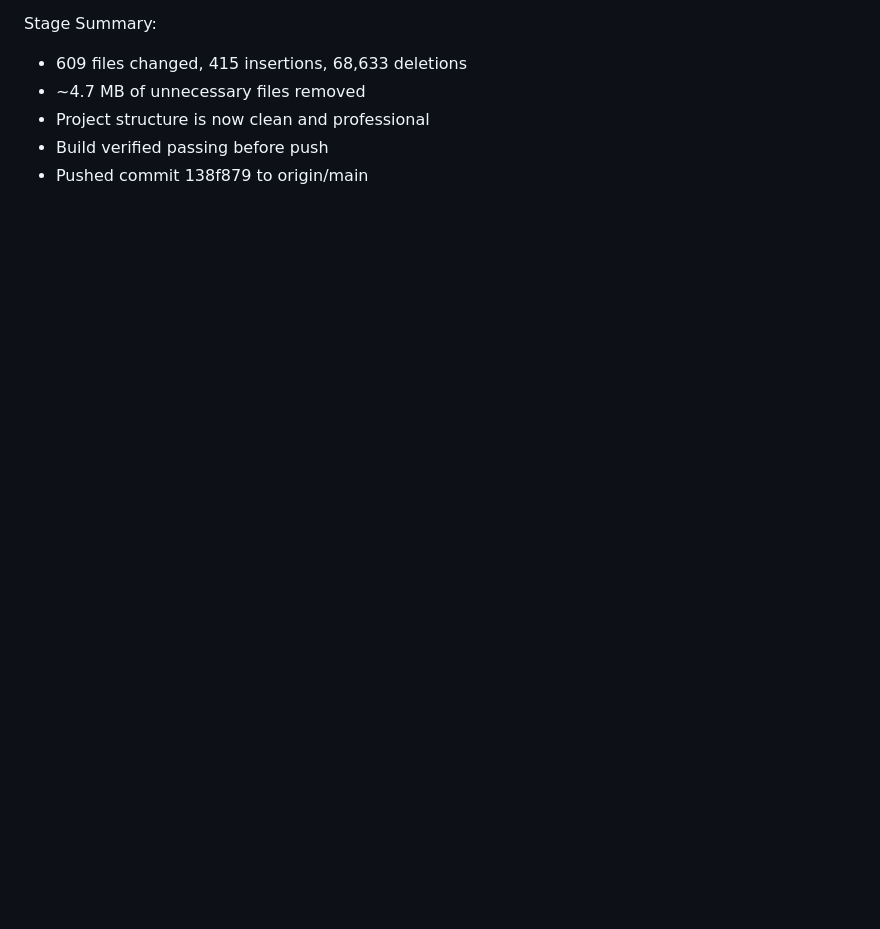
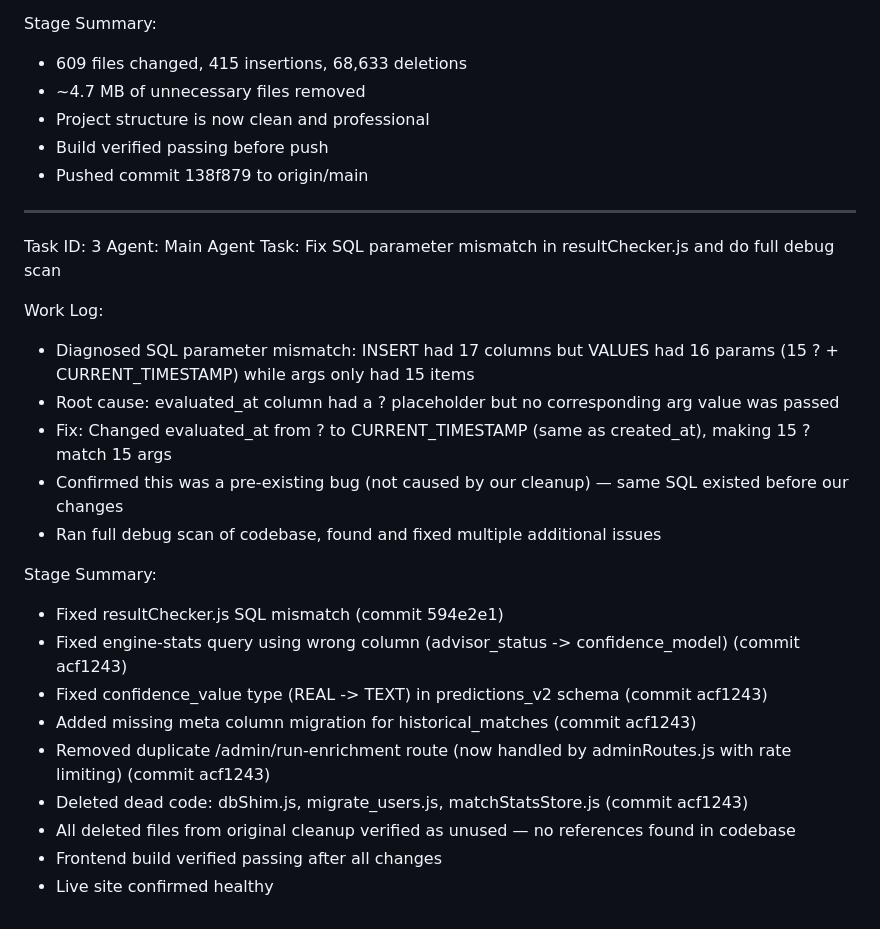
Before and after one commit to Heisdawrld/score-phantom, a Markdown page: worklog.md, the part around the change. GitHub-like rendering; blank space fills up the shorter version.

Commit message:
10dd276d-9505-46e9-a979-a1fb1cc06c32

```diff
--- a/worklog.md
+++ b/worklog.md
@@ -108,3 +108,25 @@ Stage Summary:
 - Project structure is now clean and professional
 - Build verified passing before push
 - Pushed commit 138f879 to origin/main
+---
+Task ID: 3
+Agent: Main Agent
+Task: Fix SQL parameter mismatch in resultChecker.js and do full debug scan
+
+Work Log:
+- Diagnosed SQL parameter mismatch: INSERT had 17 columns but VALUES had 16 params (15 ? + CURRENT_TIMESTAMP) while args only had 15 items
+- Root cause: evaluated_at column had a ? placeholder but no corresponding arg value was passed
+- Fix: Changed evaluated_at from ? to CURRENT_TIMESTAMP (same as created_at), making 15 ? match 15 args
+- Confirmed this was a pre-existing bug (not caused by our cleanup) — same SQL existed before our changes
+- Ran full debug scan of codebase, found and fixed multiple additional issues
+
+Stage Summary:
+- Fixed resultChecker.js SQL mismatch (commit 594e2e1)
+- Fixed engine-stats query using wrong column (advisor_status -> confidence_model) (commit acf1243)
+- Fixed confidence_value type (REAL -> TEXT) in predictions_v2 schema (commit acf1243)
+- Added missing meta column migration for historical_matches (commit acf1243)
+- Removed duplicate /admin/run-enrichment route (now handled by adminRoutes.js with rate limiting) (commit acf1243)
+- Deleted dead code: dbShim.js, migrate_users.js, matchStatsStore.js (commit acf1243)
+- All deleted files from original cleanup verified as unused — no references found in codebase
+- Frontend build verified passing after all changes
+- Live site confirmed healthy
```
